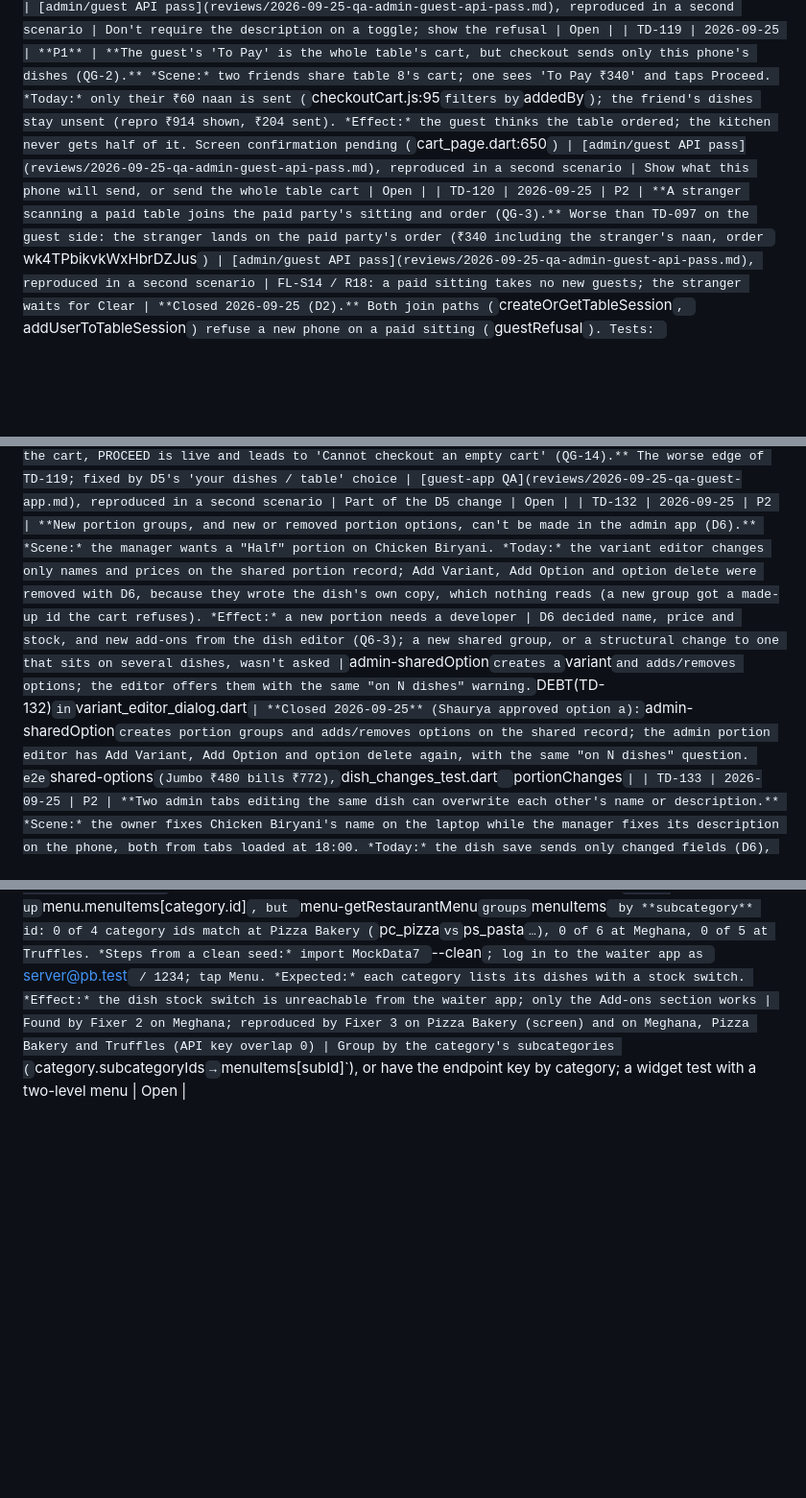
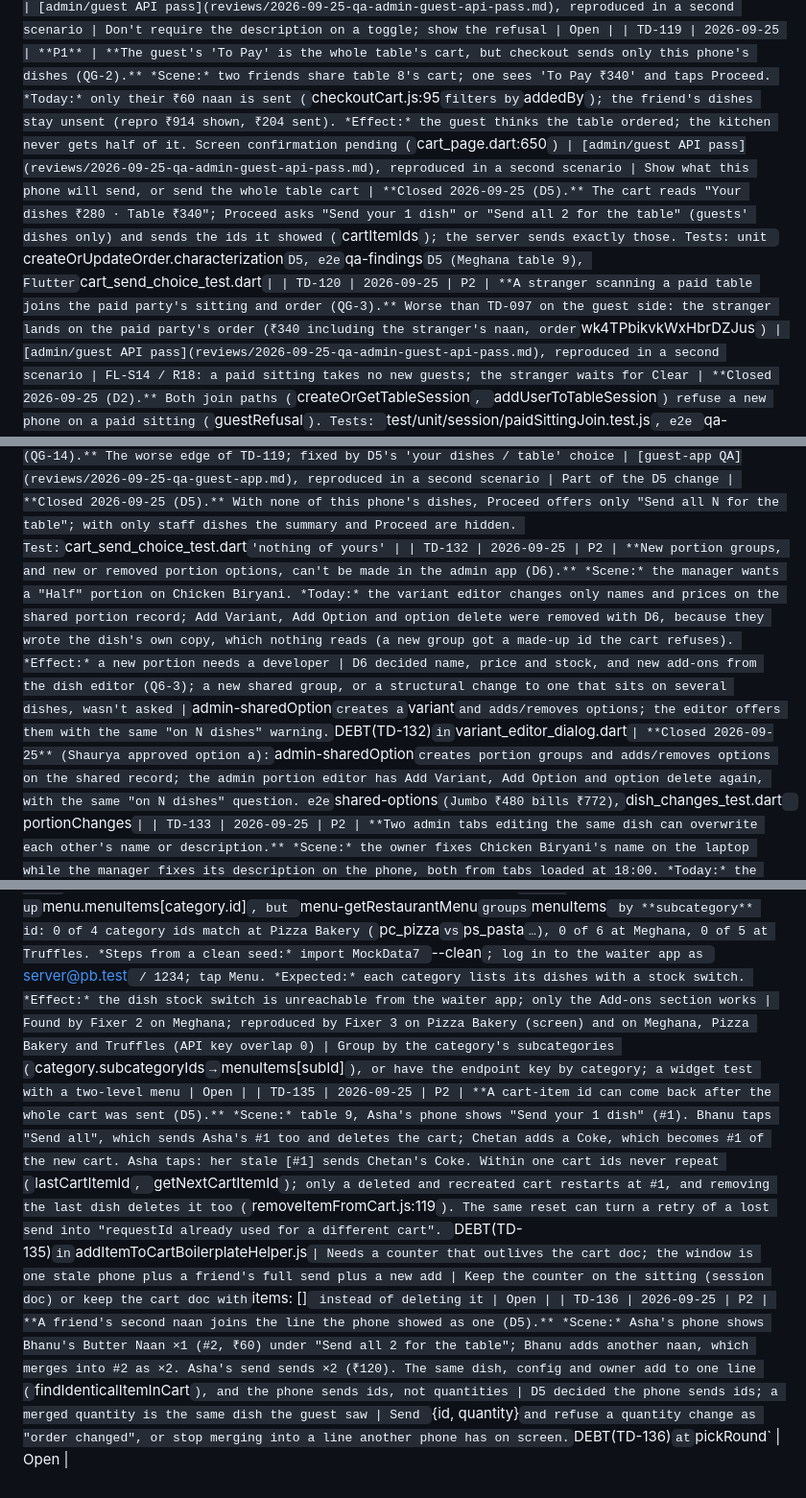
Before and after one commit to no-hup/plattr-pro, a Markdown page: moonshot/TECH_DEBT.md, 3 parts joined by grey strips. Shown at 96% size. Drawn GitHub-style; blank space fills up the shorter version.

Commit message:
D5 docs: PRD 7.3/8.1/9.1a, SPEC_OR row, TD-119 and TD-131 closed, TD-135/136 filed
Co-Authored-By: Claude Opus 5.5 (1M context) <noreply@anthropic.com>

```diff
--- a/moonshot/TECH_DEBT.md
+++ b/moonshot/TECH_DEBT.md
@@ -161,7 +161,7 @@ Priority: **P0** blocks go-live · **P1** fix within a month of go-live · **P2*
 | TD-116 | 2026-09-25 | **P1** | **A deactivated manager's live session can still issue bills and change settings (QA-12).** *Today:* floor-get, payments-take and approvals-apply refuse it, but `billing-preview`, `billing-issue` and every admin endpoint tried (`admin-getTables`, `admin-updateRestaurantSettings`) accept it (bill `hIpcqKdFe3QDGlV1ZvDS`). *Effect:* a fired manager keeps access until the session expires (12 h, TD-051) | [admin/guest API pass](reviews/2026-09-25-qa-admin-guest-api-pass.md), reproduced in a second scenario | One session check that reads the staff member's status, used by every staff endpoint | Open |
 | TD-117 | 2026-09-25 | **P1** | **The admin Settings tab can't load at any seeded restaurant (QA-13).** *Today:* every `config/settings` doc lacks `theme` and `featureFlags`, and `ordering.takeawayTableIds` is a list where the app expects a bool, so the tab fails to parse; that also hides the waiter-gate switch and the dish editor's tax picker (A16). Screen confirmation pending | [admin/guest API pass](reviews/2026-09-25-qa-admin-guest-api-pass.md), reproduced in a second scenario | Fix the seed shape or the app's parser (no live data: re-seed) | Open |
 | TD-118 | 2026-09-25 | P3 | **An offer with an empty description can't be switched off or edited, and the screen says nothing (QA-8).** `off_meg_bir10` (the seeded '10 % Off Biryani'): 'Offer description is required' | [admin/guest API pass](reviews/2026-09-25-qa-admin-guest-api-pass.md), reproduced in a second scenario | Don't require the description on a toggle; show the refusal | Open |
-| TD-119 | 2026-09-25 | **P1** | **The guest's 'To Pay' is the whole table's cart, but checkout sends only this phone's dishes (QG-2).** *Scene:* two friends share table 8's cart; one sees 'To Pay ₹340' and taps Proceed. *Today:* only their ₹60 naan is sent (`checkoutCart.js:95` filters by `addedBy`); the friend's dishes stay unsent (repro ₹914 shown, ₹204 sent). *Effect:* the guest thinks the table ordered; the kitchen never gets half of it. Screen confirmation pending (`cart_page.dart:650`) | [admin/guest API pass](reviews/2026-09-25-qa-admin-guest-api-pass.md), reproduced in a second scenario | Show what this phone will send, or send the whole table cart | Open |
+| TD-119 | 2026-09-25 | **P1** | **The guest's 'To Pay' is the whole table's cart, but checkout sends only this phone's dishes (QG-2).** *Scene:* two friends share table 8's cart; one sees 'To Pay ₹340' and taps Proceed. *Today:* only their ₹60 naan is sent (`checkoutCart.js:95` filters by `addedBy`); the friend's dishes stay unsent (repro ₹914 shown, ₹204 sent). *Effect:* the guest thinks the table ordered; the kitchen never gets half of it. Screen confirmation pending (`cart_page.dart:650`) | [admin/guest API pass](reviews/2026-09-25-qa-admin-guest-api-pass.md), reproduced in a second scenario | Show what this phone will send, or send the whole table cart | **Closed 2026-09-25 (D5).** The cart reads "Your dishes ₹280 · Table ₹340"; Proceed asks "Send your 1 dish" or "Send all 2 for the table" (guests' dishes only) and sends the ids it showed (`cartItemIds`); the server sends exactly those. Tests: unit `createOrUpdateOrder.characterization` D5, e2e `qa-findings` D5 (Meghana table 9), Flutter `cart_send_choice_test.dart` |
 | TD-120 | 2026-09-25 | P2 | **A stranger scanning a paid table joins the paid party's sitting and order (QG-3).** Worse than TD-097 on the guest side: the stranger lands on the paid party's order (₹340 including the stranger's naan, order `wk4TPbikvkWxHbrDZJus`) | [admin/guest API pass](reviews/2026-09-25-qa-admin-guest-api-pass.md), reproduced in a second scenario | FL-S14 / R18: a paid sitting takes no new guests; the stranger waits for Clear | **Closed 2026-09-25 (D2).** Both join paths (`createOrGetTableSession`, `addUserToTableSession`) refuse a new phone on a paid sitting (`guestRefusal`). Tests: `test/unit/session/paidSittingJoin.test.js`, e2e `qa-findings` D2 stranger |
 | TD-121 | 2026-09-25 | **P0** | **A dessert ordered after the bill gets the order offer a second time (QG-5).** *Scene:* table 12's bill A-0002 (₹423, with ₹100 off above ₹499) is printed; the guest orders a Qubani ka Meetha. *Today:* the dessert's draft is priced with the order offer again: payable ₹21 where the hand sum is ₹131. On table 7 (biryani 10 %) the dessert's preview refuses 'discount exceeds bill'. The order-offer amount is re-applied per draft in the billing preview. *Effect:* ₹110 lost per dessert, or a dessert that can't be billed | [guest-app QA](reviews/2026-09-25-qa-guest-app.md), reproduced in a second scenario | D2's Edit bill judges the offer on the whole sitting and shares it by value; a second draft must not get the order offer again | **Closed 2026-09-25 (D2).** What is left of the order offer after the order's live bills is shared over its unbilled lines; a dessert after a bill that took the whole ₹100 gets ₹0. Test: `qa/billingFindings` TD-121 (6300) |
 | TD-122 | 2026-09-25 | **P1** | **The guest's customisation sheet shows a higher price than the cart charges (QG-4).** *Scene:* Mutton Biryani, Family + Raita + Extra Gravy. *Today:* the sheet says 'ADD ₹738'; the cart charges ₹706, the correct per-component amount (portion and gravy inherit the dish discount, `respectParentDiscount`). Repro: Single + Gravy ₹438 on the sheet, ₹432 in the cart. `menu_customization_sheet.dart:57-75` adds option prices at full price. *Effect:* the first price the guest sees is wrong | [guest-app QA](reviews/2026-09-25-qa-guest-app.md), reproduced in a second scenario | The sheet asks the backend for the price, or applies the same per-component rule | Open |
@@ -173,7 +173,9 @@ Priority: **P0** blocks go-live · **P1** fix within a month of go-live · **P2*
 | TD-128 | 2026-09-25 | P2 | **After the till clears the table, tapping ADD fails silently (QG-11).** *Today:* a 401 with no snackbar or dialog (checked with fast screenshots). *Effect:* the guest keeps tapping | [guest-app QA](reviews/2026-09-25-qa-guest-app.md), reproduced in a second scenario | Say the table was closed and how to start again | Open |
 | TD-129 | 2026-09-25 | P2 | **A dish sold out while in the cart becomes 'Unknown Item ₹0.00' but To Pay still counts it (QG-12).** *Today:* ₹396/₹399 shown with the ghost row; the checkout refusal replaces the whole page | [guest-app QA](reviews/2026-09-25-qa-guest-app.md), reproduced in a second scenario | Show the dish as sold out with a Remove button; To Pay excludes it | Open |
 | TD-130 | 2026-09-25 | P2 | **The guest app accepts phone numbers like '98765' and '1' (QG-13).** Each became a sitting's `primaryUserId` | [guest-app QA](reviews/2026-09-25-qa-guest-app.md), reproduced in a second scenario | Validate a 10-digit Indian mobile at the endpoint | Open |
-| TD-131 | 2026-09-25 | P2 | **With only a friend's dish in the cart, PROCEED is live and leads to 'Cannot checkout an empty cart' (QG-14).** The worse edge of TD-119; fixed by D5's 'your dishes / table' choice | [guest-app QA](reviews/2026-09-25-qa-guest-app.md), reproduced in a second scenario | Part of the D5 change | Open |
+| TD-131 | 2026-09-25 | P2 | **With only a friend's dish in the cart, PROCEED is live and leads to 'Cannot checkout an empty cart' (QG-14).** The worse edge of TD-119; fixed by D5's 'your dishes / table' choice | [guest-app QA](reviews/2026-09-25-qa-guest-app.md), reproduced in a second scenario | Part of the D5 change | **Closed 2026-09-25 (D5).** With none of this phone's dishes, Proceed offers only "Send all N for the table"; with only staff dishes the summary and Proceed are hidden. Test: `cart_send_choice_test.dart` 'nothing of yours' |
 | TD-132 | 2026-09-25 | P2 | **New portion groups, and new or removed portion options, can't be made in the admin app (D6).** *Scene:* the manager wants a "Half" portion on Chicken Biryani. *Today:* the variant editor changes only names and prices on the shared portion record; Add Variant, Add Option and option delete were removed with D6, because they wrote the dish's own copy, which nothing reads (a new group got a made-up id the cart refuses). *Effect:* a new portion needs a developer | D6 decided name, price and stock, and new add-ons from the dish editor (Q6-3); a new shared group, or a structural change to one that sits on several dishes, wasn't asked | `admin-sharedOption` creates a `variant` and adds/removes options; the editor offers them with the same "on N dishes" warning. `DEBT(TD-132)` in `variant_editor_dialog.dart` | **Closed 2026-09-25** (Shaurya approved option a): `admin-sharedOption` creates portion groups and adds/removes options on the shared record; the admin portion editor has Add Variant, Add Option and option delete again, with the same "on N dishes" question. e2e `shared-options` (Jumbo ₹480 bills ₹772), `dish_changes_test.dart` `portionChanges` |
 | TD-133 | 2026-09-25 | P2 | **Two admin tabs editing the same dish can overwrite each other's name or description.** *Scene:* the owner fixes Chicken Biryani's name on the laptop while the manager fixes its description on the phone, both from tabs loaded at 18:00. *Today:* the dish save sends only changed fields (D6), but `meta` goes as one map, so the second save puts the first one's field back as its tab loaded it. *Effect:* one of the two fixes is lost, silently | Found closing TD-110; two people editing one dish's text at once is rare before go-live | Send `meta` per field (`meta.description`) or refuse a save whose `lastUpdated` is older than the stored one | open |
 | TD-134 | 2026-09-25 | **P1** | **The waiter app's Menu tab shows every category heading and no dishes, so a captain can't mark a dish out of stock.** *Scene:* 20:30 the kitchen runs out of Margherita at The Pizza Bakery; the captain opens Menu to switch it off. *Today:* four headings (Sourdough Pizzas, Pastas, Starters, Desserts) and nothing under them. `platter_server/lib/pages/menu_home/menu_home_screen.dart:202` looks up `menu.menuItems[category.id]`, but `menu-getRestaurantMenu` groups `menuItems` by **subcategory** id: 0 of 4 category ids match at Pizza Bakery (`pc_pizza` vs `ps_pasta`…), 0 of 6 at Meghana, 0 of 5 at Truffles. *Steps from a clean seed:* import MockData7 `--clean`; log in to the waiter app as `server@pb.test` / 1234; tap Menu. *Expected:* each category lists its dishes with a stock switch. *Effect:* the dish stock switch is unreachable from the waiter app; only the Add-ons section works | Found by Fixer 2 on Meghana; reproduced by Fixer 3 on Pizza Bakery (screen) and on Meghana, Pizza Bakery and Truffles (API key overlap 0) | Group by the category's subcategories (`category.subcategoryIds` → `menuItems[subId]`), or have the endpoint key by category; a widget test with a two-level menu | Open |
+| TD-135 | 2026-09-25 | P2 | **A cart-item id can come back after the whole cart was sent (D5).** *Scene:* table 9, Asha's phone shows "Send your 1 dish" (#1). Bhanu taps "Send all", which sends Asha's #1 too and deletes the cart; Chetan adds a Coke, which becomes #1 of the new cart. Asha taps: her stale [#1] sends Chetan's Coke. Within one cart ids never repeat (`lastCartItemId`, `getNextCartItemId`); only a deleted and recreated cart restarts at #1, and removing the last dish deletes it too (`removeItemFromCart.js:119`). The same reset can turn a retry of a lost send into "requestId already used for a different cart". `DEBT(TD-135)` in `addItemToCartBoilerplateHelper.js` | Needs a counter that outlives the cart doc; the window is one stale phone plus a friend's full send plus a new add | Keep the counter on the sitting (session doc) or keep the cart doc with `items: []` instead of deleting it | Open |
+| TD-136 | 2026-09-25 | P2 | **A friend's second naan joins the line the phone showed as one (D5).** *Scene:* Asha's phone shows Bhanu's Butter Naan ×1 (#2, ₹60) under "Send all 2 for the table"; Bhanu adds another naan, which merges into #2 as ×2. Asha's send sends ×2 (₹120). The same dish, config and owner add to one line (`findIdenticalItemInCart`), and the phone sends ids, not quantities | D5 decided the phone sends ids; a merged quantity is the same dish the guest saw | Send `{id, quantity}` and refuse a quantity change as "order changed", or stop merging into a line another phone has on screen. `DEBT(TD-136)` at `pickRound` | Open |
```
Also changed, not shown: PLATTR_PRO_PRD.md (+17 -4 lines), moonshot/SPEC_OR_till_order_entry.md (+2 -2 lines).
